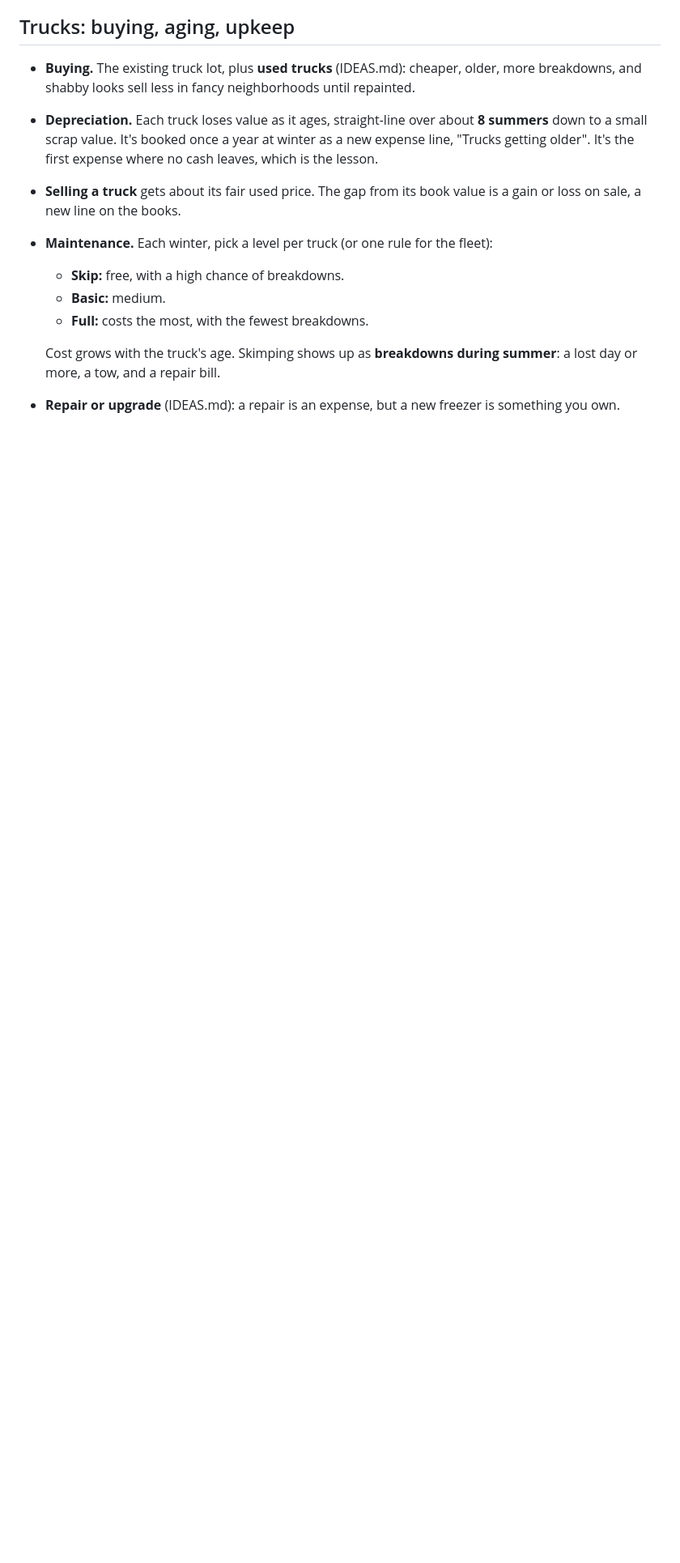
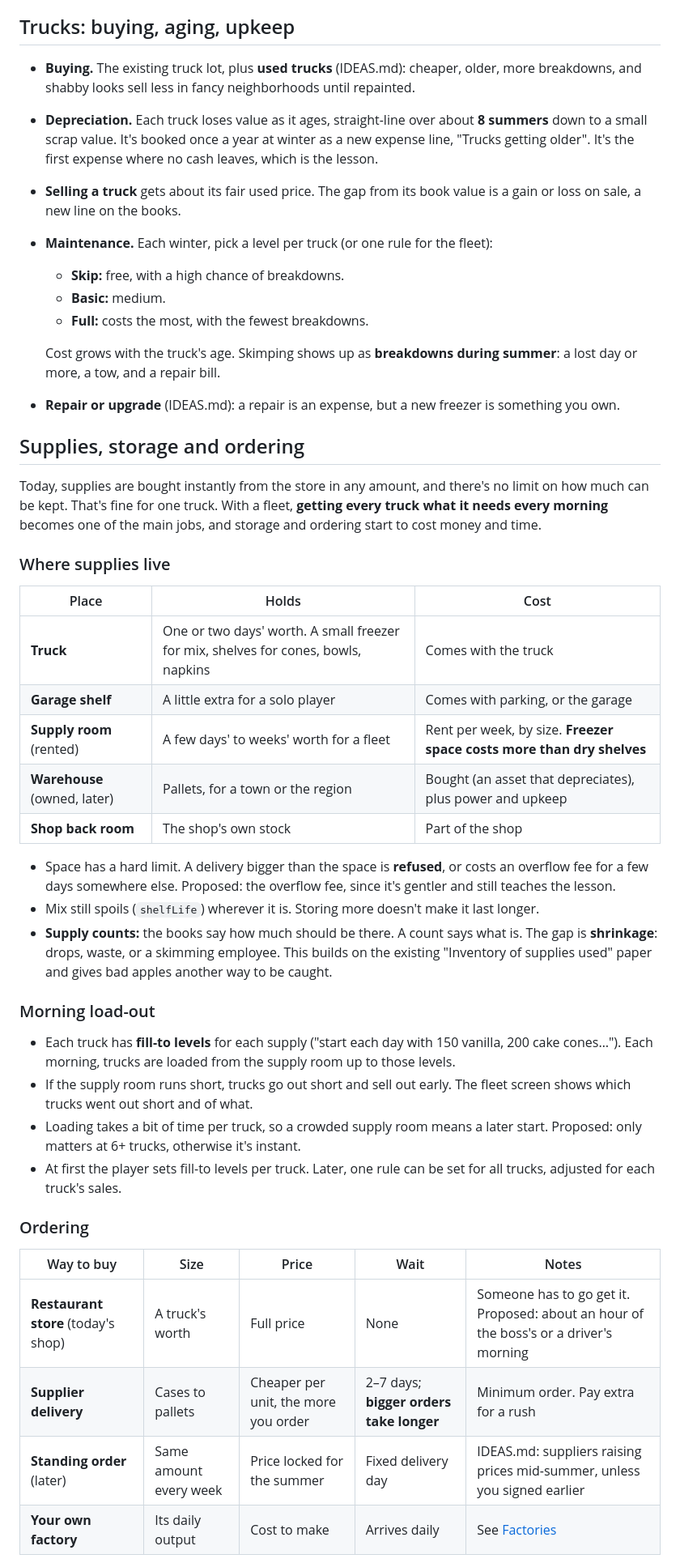
Before and after one commit to celestebancos/frozen-assets, a Markdown page: SPEC.md, the part around one of its changes. Shown at 81% size. Drawn GitHub-style; blank space fills up the shorter version.

```diff
--- a/SPEC.md
+++ b/SPEC.md
@@ -131,3 +133,38 @@ This is the core pattern, generalized from Penny's filing (`CONFIG.filing`: file
 
   Cost grows with the truck's age. Skimping shows up as **breakdowns during summer**: a lost day or more, a tow, and a repair bill.
 - **Repair or upgrade** (IDEAS.md): a repair is an expense, but a new freezer is something you own.
+
+## Supplies, storage and ordering
+
+Today, supplies are bought instantly from the store in any amount, and there's no limit on how much can be kept. That's fine for one truck. With a fleet, **getting every truck what it needs every morning** becomes one of the main jobs, and storage and ordering start to cost money and time.
+
+### Where supplies live
+
+| Place | Holds | Cost |
+|---|---|---|
+| **Truck** | One or two days' worth. A small freezer for mix, shelves for cones, bowls, napkins | Comes with the truck |
+| **Garage shelf** | A little extra for a solo player | Comes with parking, or the garage |
+| **Supply room** (rented) | A few days' to weeks' worth for a fleet | Rent per week, by size. **Freezer space costs more than dry shelves** |
+| **Warehouse** (owned, later) | Pallets, for a town or the region | Bought (an asset that depreciates), plus power and upkeep |
+| **Shop back room** | The shop's own stock | Part of the shop |
+
+- Space has a hard limit. A delivery bigger than the space is **refused**, or costs an overflow fee for a few days somewhere else. Proposed: the overflow fee, since it's gentler and still teaches the lesson.
+- Mix still spoils (`shelfLife`) wherever it is. Storing more doesn't make it last longer.
+- **Supply counts:** the books say how much should be there. A count says what is. The gap is **shrinkage**: drops, waste, or a skimming employee. This builds on the existing "Inventory of supplies used" paper and gives bad apples another way to be caught.
+
+### Morning load-out
+
+- Each truck has **fill-to levels** for each supply ("start each day with 150 vanilla, 200 cake cones…"). Each morning, trucks are loaded from the supply room up to those levels.
+- If the supply room runs short, trucks go out short and sell out early. The fleet screen shows which trucks went out short and of what.
+- Loading takes a bit of time per truck, so a crowded supply room means a later start. Proposed: only matters at 6+ trucks, otherwise it's instant.
+- At first the player sets fill-to levels per truck. Later, one rule can be set for all trucks, adjusted for each truck's sales.
+
+### Ordering
+
+| Way to buy | Size | Price | Wait | Notes |
+|---|---|---|---|---|
+| **Restaurant store** (today's shop) | A truck's worth | Full price | None | Someone has to go get it. Proposed: about an hour of the boss's or a driver's morning |
+| **Supplier delivery** | Cases to pallets | Cheaper per unit, the more you order | 2–7 days; **bigger orders take longer** | Minimum order. Pay extra for a rush |
+| **Standing order** (later) | Same amount every week | Price locked for the summer | Fixed delivery day | IDEAS.md: suppliers raising prices mid-summer, unless you signed earlier |
+| **Your own factory** | Its daily output | Cost to make | Arrives daily | See [Factories](#factories-and-farms-vertical-integration) |
+
```
Also changed, not shown: other parts of SPEC.md (+51 -33 lines).
